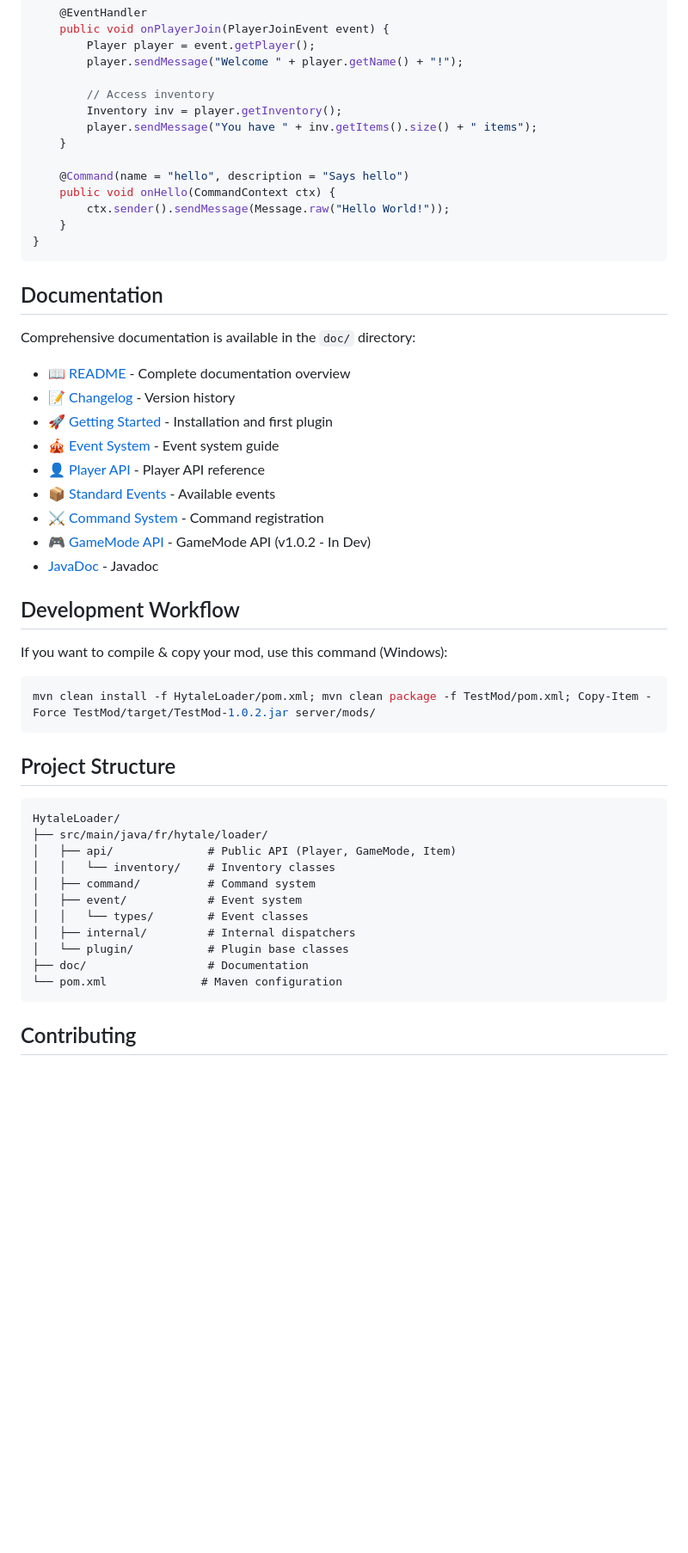
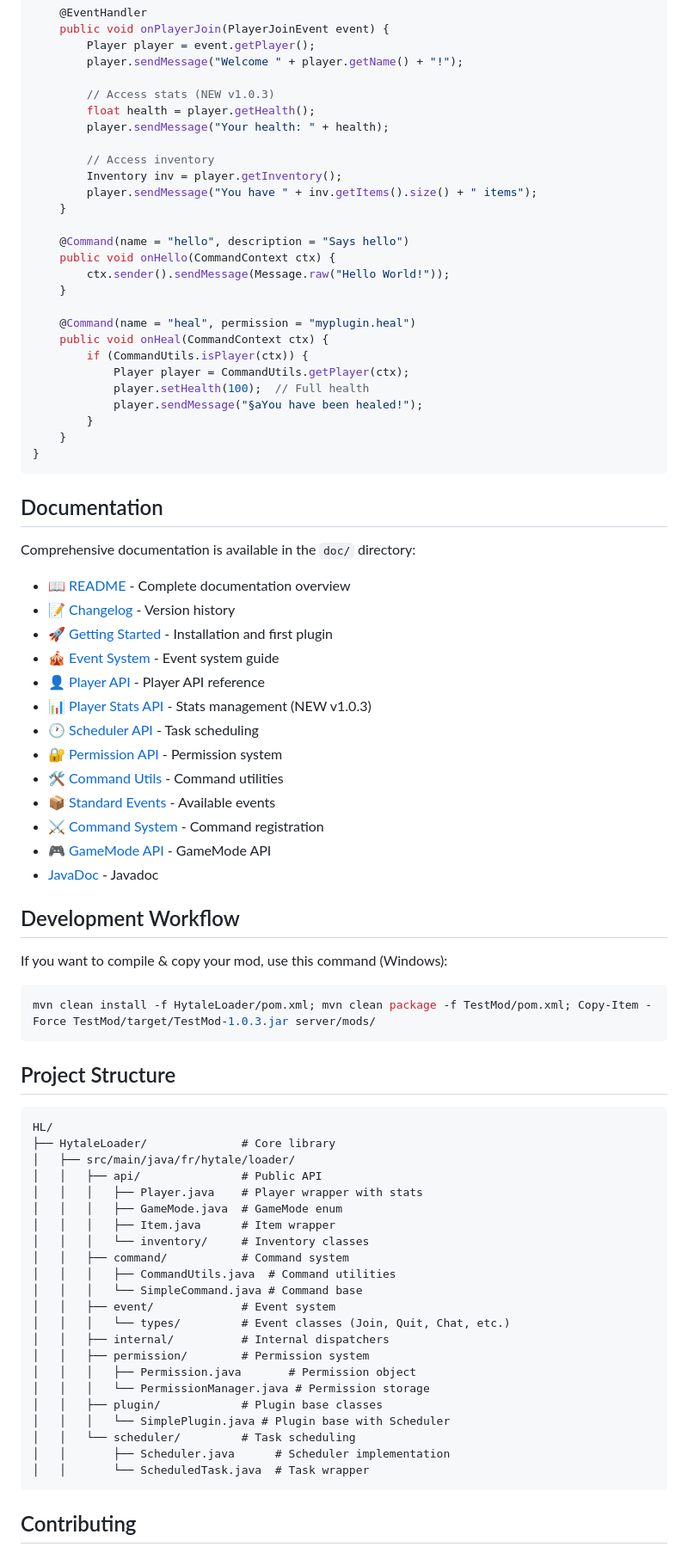
Before and after one commit to Program132/HL, a Markdown page: README.md, the part around one of its changes. Shown at 86% size. Rendered like a GitHub page; blank space fills up the shorter version.

````diff
--- a/README.md
+++ b/README.md
@@ -57,6 +61,10 @@ public class MyMod extends SimplePlugin {
         Player player = event.getPlayer();
         player.sendMessage("Welcome " + player.getName() + "!");
 
+        // Access stats (NEW v1.0.3)
+        float health = player.getHealth();
+        player.sendMessage("Your health: " + health);
+
         // Access inventory
         Inventory inv = player.getInventory();
         player.sendMessage("You have " + inv.getItems().size() + " items");
@@ -65,6 +73,15 @@ public class MyMod extends SimplePlugin {
     @Command(name = "hello", description = "Says hello")
     public void onHello(CommandContext ctx) {
         ctx.sender().sendMessage(Message.raw("Hello World!"));
+    }
+
+    @Command(name = "heal", permission = "myplugin.heal")
+    public void onHeal(CommandContext ctx) {
+        if (CommandUtils.isPlayer(ctx)) {
+            Player player = CommandUtils.getPlayer(ctx);
+            player.setHealth(100);  // Full health
+            player.sendMessage("§aYou have been healed!");
+        }
     }
 }
 ```
@@ -78,32 +95,47 @@ Comprehensive documentation is available in the `doc/` directory:
 -   [🚀 Getting Started](doc/getting_started.md) - Installation and first plugin
 -   [🎪 Event System](doc/events.md) - Event system guide
 -   [👤 Player API](doc/player_api.md) - Player API reference
+-   [📊 Player Stats API](doc/player_stats_api.md) - Stats management (NEW v1.0.3)
+-   [🕐 Scheduler API](doc/scheduler_api.md) - Task scheduling
+-   [🔐 Permission API](doc/permission_api.md) - Permission system
+-   [🛠️ Command Utils](doc/command_utils.md) - Command utilities
 -   [📦 Standard Events](doc/standard_events.md) - Available events
 -   [⚔️ Command System](doc/commands.md) - Command registration
--   [🎮 GameMode API](doc/gamemode_api.md) - GameMode API (v1.0.2 - In Dev)
+-   [🎮 GameMode API](doc/gamemode_api.md) - GameMode API
 -   [JavaDoc](https://program132.github.io/HL/) - Javadoc
 
 ## Development Workflow
 
 If you want to compile & copy your mod, use this command (Windows):
 ```powershell
-mvn clean install -f HytaleLoader/pom.xml; mvn clean package -f TestMod/pom.xml; Copy-Item -Force TestMod/target/TestMod-1.0.2.jar server/mods/
+mvn clean install -f HytaleLoader/pom.xml; mvn clean package -f TestMod/pom.xml; Copy-Item -Force TestMod/target/TestMod-1.0.3.jar server/mods/
 ```
 
 ## Project Structure
 
 ```
-HytaleLoader/
-├── src/main/java/fr/hytale/loader/
-│   ├── api/              # Public API (Player, GameMode, Item)
-│   │   └── inventory/    # Inventory classes
-│   ├── command/          # Command system
-│   ├── event/            # Event system
-│   │   └── types/        # Event classes
-│   ├── internal/         # Internal dispatchers
-│   └── plugin/           # Plugin base classes
-├── doc/                  # Documentation
-└── pom.xml              # Maven configuration
+HL/
+├── HytaleLoader/              # Core library
+│   ├── src/main/java/fr/hytale/loader/
+│   │   ├── api/               # Public API
+│   │   │   ├── Player.java    # Player wrapper with stats
+│   │   │   ├── GameMode.java  # GameMode enum
+│   │   │   ├── Item.java      # Item wrapper
+│   │   │   └── inventory/     # Inventory classes
+│   │   ├── command/           # Command system
+│   │   │   ├── CommandUtils.java  # Command utilities
+│   │   │   └── SimpleCommand.java # Command base
+│   │   ├── event/             # Event system
+│   │   │   └── types/         # Event classes (Join, Quit, Chat, etc.)
+│   │   ├── internal/          # Internal dispatchers
+│   │   ├── permission/        # Permission system
+│   │   │   ├── Permission.java       # Permission object
+│   │   │   └── PermissionManager.java # Permission storage
+│   │   ├── plugin/            # Plugin base classes
+│   │   │   └── SimplePlugin.java # Plugin base with Scheduler
+│   │   └── scheduler/         # Task scheduling
+│   │       ├── Scheduler.java      # Scheduler implementation
+│   │       └── ScheduledTask.java  # Task wrapper
 ```
 
 ## Contributing
````
Also changed, not shown: other parts of README.md (+7 -2 lines).
